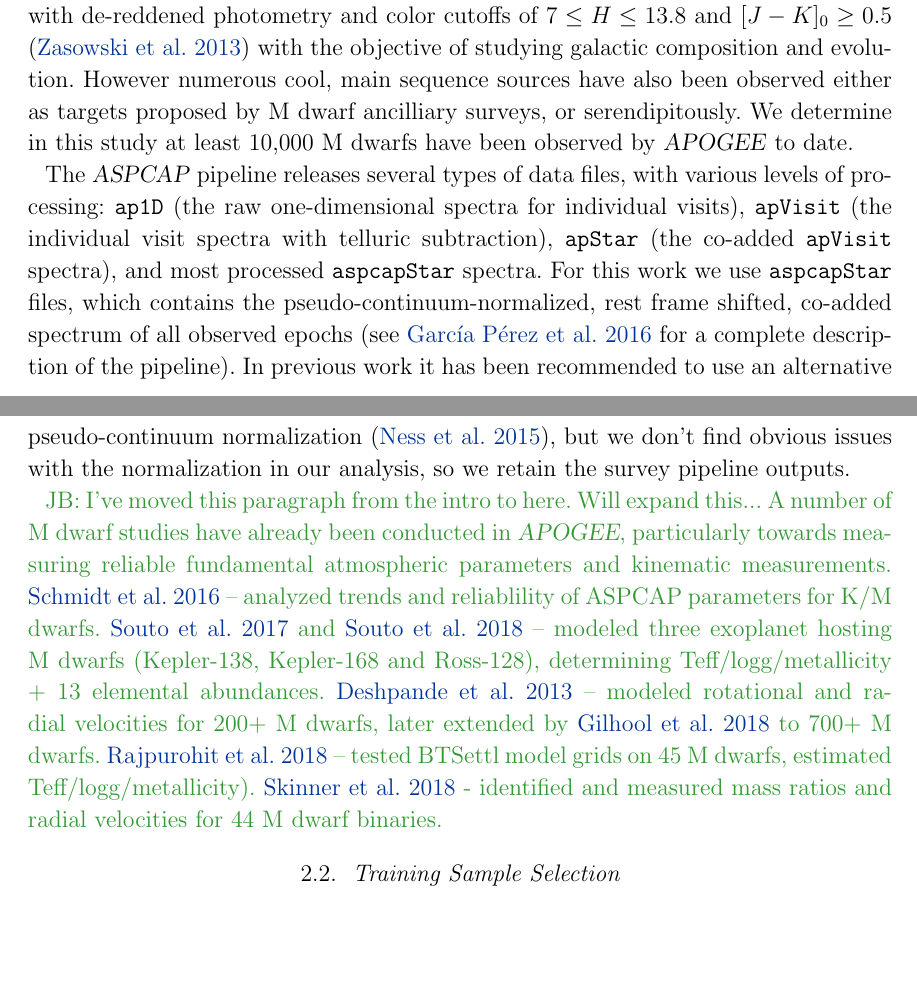
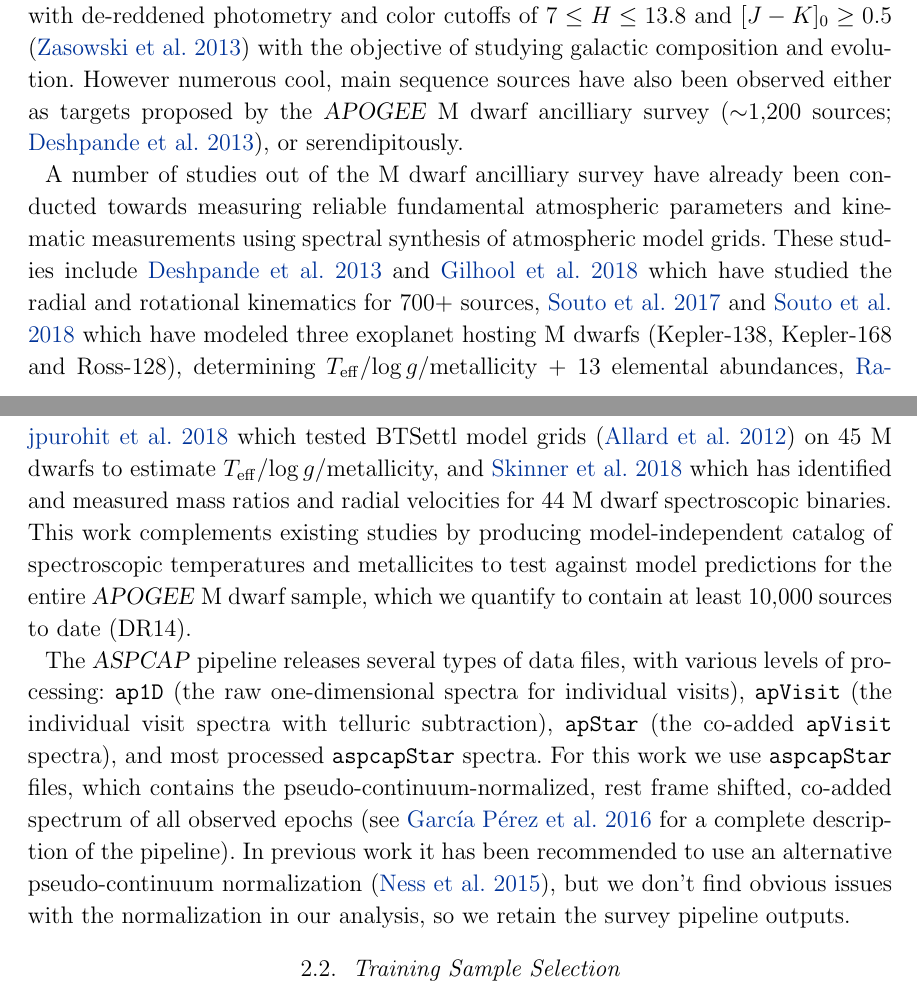
Before and after one commit to jbirky/Mdwarf_project, a LaTeX paper (paper/draft.tex): two parts of pages 4 and 5 of 31 before the commit and two parts of pages 4 and 5 of 32 after it, joined at a grey line, cut so that both start at the same text, the shorter picture padded with empty space. Compiled offline with pdfLaTeX.

Commit message:
describe previous m dwarf studies

```diff
--- a/paper/draft.tex
+++ b/paper/draft.tex
@@ -165,12 +165,17 @@
 % \citep{Majewski:2015} of the Sloan Digital Sky Survey III and IV (\textsl{SDSS-III/IV} \citealt{Eisenstein:2011}; \citealt{Blanton:2017})
 is a high resolution (R$\sim$22,500), H-band (1.5-1.7$\mu$m), multi-epoch survey which has observed over 250,000 stellar spectra up to its fourteenth data release (DR14; \citealt{Abolfathi:2017}). Fundamental parameters for each of these stars are estimated by the \apogee\ Stellar Parameter and Chemical Abundances Pipeline (\aspcap; \citealt{Perez:2016}), which employs a $\chi^2$ fitting procedure using the \textsl{FERRE} code to fit radiative transfer models and determine atmospheric parameters, 15 chemical abundances and micro-turbulence parameters ($\teff$, $\logg$, $\feh$, [$\alpha$/M], [C/M], [N/M]; \citealt{Meszaros:2012}). For low temperatures ($2800<\teff<3500$\,K), the pipeline uses \textsl{MARCS} plane-parallel/spherical models \citep{Gustafsson:2008}, and for higher temperatures ($\teff\geq3500$\,K) \textsl{ATLAS9} \citep{Castelli:2004} plane-parallel models are used.
 
-\apogee\ is primarily targeted for bright stellar populations particularly red giants, with de-reddened photometry and color cutoffs of $7 \leq H \leq 13.8$ and $[J-K]_0 \geq 0.5$ \citep{Zasowski:2013} with the objective of studying galactic composition and evolution. However numerous cool, main sequence sources have also been observed either as targets proposed by M dwarf ancilliary surveys, or serendipitously. We determine in this study at least 10,000 M dwarfs have been observed by \apogee\ to date.
+\apogee\ is primarily targeted for bright stellar populations particularly red giants, with de-reddened photometry and color cutoffs of $7 \leq H \leq 13.8$ and $[J-K]_0 \geq 0.5$ \citep{Zasowski:2013} with the objective of studying galactic composition and evolution. However numerous cool, main sequence sources have also been observed either as targets proposed by the \apogee\ M dwarf ancilliary survey ($\sim$1,200 sources; \citealt{Desphande:2013}), or serendipitously.
+
+A number of studies out of the M dwarf ancilliary survey have already been conducted towards measuring reliable fundamental atmospheric parameters and kinematic measurements using spectral synthesis of atmospheric model grids.
+These studies include \citealt{Desphande:2013} and \citealt{Gilhool:2018} which have studied the radial and rotational kinematics for 700+ sources,
+\citealt{Souto:2017} and \citealt{Souto:2018} which have modeled three exoplanet hosting M dwarfs (Kepler-138, Kepler-168 and Ross-128), determining $\teff$/$\logg$/metallicity + 13 elemental abundances,
+\citealt{Rajpurohit:2018} which tested BTSettl model grids \citep{Allard:2012} on 45 M dwarfs to estimate $\teff$/$\logg$/metallicity,
+and \citealt{Skinner:2018} which has identified and measured mass ratios and radial velocities for 44 M dwarf spectroscopic binaries.
+This work complements existing studies by producing model-independent catalog of spectroscopic temperatures and metallicites to test against model predictions for the entire \apogee\ M dwarf sample, which we quantify to contain at least 10,000 sources to date (DR14).
 
 The \aspcap\ pipeline releases several types of data files, with various levels of processing: {\tt\string ap1D} (the raw one-dimensional spectra for individual visits), {\tt\string apVisit} (the individual visit spectra with telluric subtraction), {\tt\string apStar} (the co-added {\tt\string apVisit} spectra), and most processed {\tt\string aspcapStar} spectra. For this work we use {\tt\string aspcapStar} files, which contains the pseudo-continuum-normalized, rest frame shifted, co-added spectrum of all observed epochs (see \citealt{Perez:2016} for a complete description of the pipeline).
 In previous work it has been recommended to use an alternative pseudo-continuum normalization \citep{Ness:2015}, but we don't find obvious issues with the normalization in our analysis, so we retain the survey pipeline outputs.
-
-\color{gcolor}{JB: I've moved this paragraph from the intro to here. Will expand this... A number of M dwarf studies have already been conducted in \apogee, particularly towards measuring reliable fundamental atmospheric parameters and kinematic measurements. \citealt{Schmidt:2016} -- analyzed trends and reliablility of ASPCAP parameters for K/M dwarfs. \citealt{Souto:2017} and \citealt{Souto:2018} -- modeled three exoplanet hosting M dwarfs (Kepler-138, Kepler-168 and Ross-128), determining Teff/logg/metallicity + 13 elemental abundances. \citealt{Desphande:2013} -- modeled rotational and radial velocities for 200+ M dwarfs, later extended by \citealt{Gilhool:2018} to 700+ M dwarfs. \citealt{Rajpurohit:2018} -- tested BTSettl model grids on 45 M dwarfs, estimated Teff/logg/metallicity). \citealt{Skinner:2018} - identified and measured mass ratios and radial velocities for 44 M dwarf binaries.}\color{black}
 
 \subsection{Training Sample Selection}
 
```
Also changed, not shown: paper/ref.bib (+18 -0 lines).
